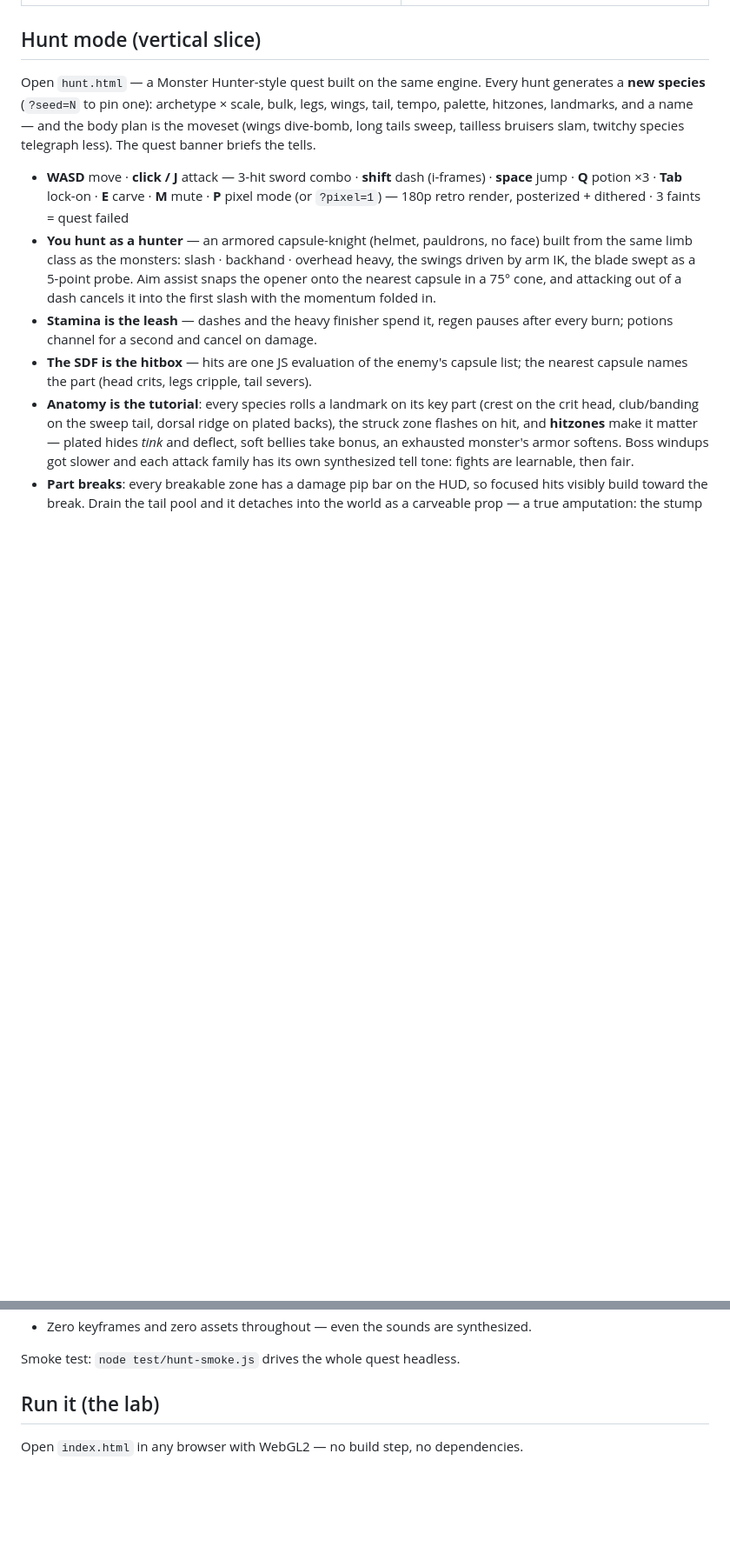
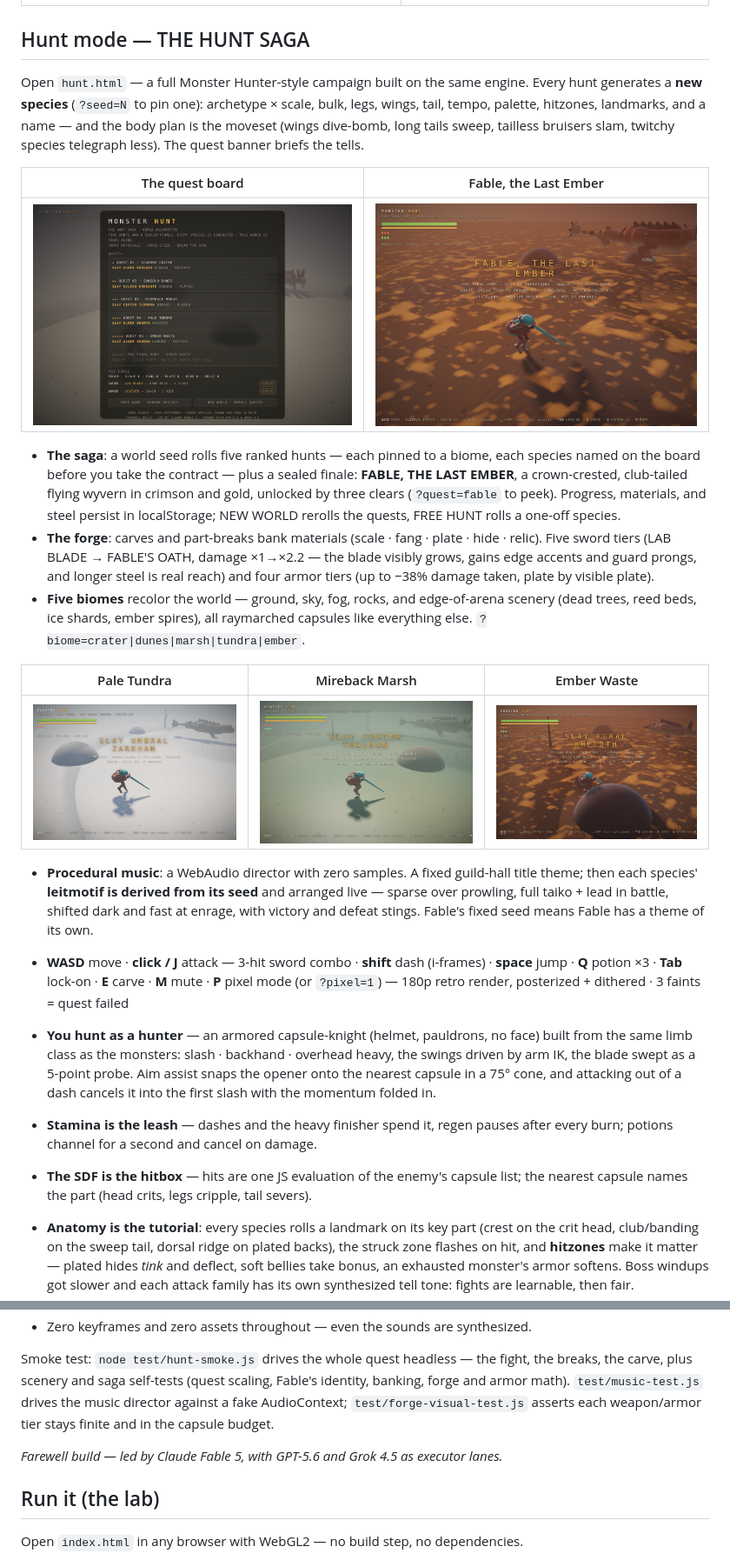
Before and after one commit to TriMinhPham/procedural-monster-lab, a Markdown page: README.md, 2 parts joined by grey strips. Shown at 87% size. Drawn GitHub-style; pictures changed too: docs/hunt-board.png (added), docs/hunt-ember.png (added), docs/hunt-fable.png (added); blank space fills up the shorter version.

Commit message:
hunt: per-biome sun + shadow mood (Grok 4.5 executor), README: the saga documented
Low dramatic sun over the ember waste, high noon on the dunes, penumbra
softness follows sun height. Marsh fog eased for combat readability.
README gets the saga story and a five-shot gallery.

Co-Authored-By: Claude Fable 5 <noreply@anthropic.com>

```diff
--- a/README.md
+++ b/README.md
@@ -13,14 +13,43 @@ smoothly-blended capsules.
 |---|---|
 | ![rex](docs/rex.png) | ![wyvern](docs/wyvern.png) |
 
-## Hunt mode (vertical slice)
+## Hunt mode — THE HUNT SAGA
 
-Open `hunt.html` — a Monster Hunter-style quest built on the same engine.
-Every hunt generates a **new species** (`?seed=N` to pin one): archetype ×
-scale, bulk, legs, wings, tail, tempo, palette, hitzones, landmarks, and a
-name — and the body plan is the moveset (wings dive-bomb, long tails sweep,
-tailless bruisers slam, twitchy species telegraph less). The quest banner
-briefs the tells.
+Open `hunt.html` — a full Monster Hunter-style campaign built on the same
+engine. Every hunt generates a **new species** (`?seed=N` to pin one):
+archetype × scale, bulk, legs, wings, tail, tempo, palette, hitzones,
+landmarks, and a name — and the body plan is the moveset (wings dive-bomb,
+long tails sweep, tailless bruisers slam, twitchy species telegraph less).
+The quest banner briefs the tells.
+
+| The quest board | Fable, the Last Ember |
+|---|---|
+| ![board](docs/hunt-board.png) | ![fable](docs/hunt-fable.png) |
+
+- **The saga**: a world seed rolls five ranked hunts — each pinned to a biome,
+  each species named on the board before you take the contract — plus a sealed
+  finale: **FABLE, THE LAST EMBER**, a crown-crested, club-tailed flying wyvern
+  in crimson and gold, unlocked by three clears (`?quest=fable` to peek).
+  Progress, materials, and steel persist in localStorage; NEW WORLD rerolls
+  the quests, FREE HUNT rolls a one-off species.
+- **The forge**: carves and part-breaks bank materials (scale · fang · plate ·
+  hide · relic). Five sword tiers (LAB BLADE → FABLE'S OATH, damage ×1→×2.2 —
+  the blade visibly grows, gains edge accents and guard prongs, and longer
+  steel is real reach) and four armor tiers (up to −38% damage taken, plate by
+  visible plate).
+- **Five biomes** recolor the world — ground, sky, fog, rocks, and edge-of-arena
+  scenery (dead trees, reed beds, ice shards, ember spires), all raymarched
+  capsules like everything else. `?biome=crater|dunes|marsh|tundra|ember`.
+
+| Pale Tundra | Mireback Marsh | Ember Waste |
+|---|---|---|
+| ![tundra](docs/hunt-tundra.png) | ![marsh](docs/hunt-marsh.png) | ![ember](docs/hunt-ember.png) |
+
+- **Procedural music**: a WebAudio director with zero samples. A fixed
+  guild-hall title theme; then each species' **leitmotif is derived from its
+  seed** and arranged live — sparse over prowling, full taiko + lead in
+  battle, shifted dark and fast at enrage, with victory and defeat stings.
+  Fable's fixed seed means Fable has a theme of its own.
 
 - **WASD** move · **click / J** attack — 3-hit sword combo · **shift** dash
   (i-frames) · **space** jump · **Q** potion ×3 · **Tab** lock-on · **E** carve ·
@@ -79,7 +108,14 @@ briefs the tells.
   leg turnover follow speed.
 - Zero keyframes and zero assets throughout — even the sounds are synthesized.
 
-Smoke test: `node test/hunt-smoke.js` drives the whole quest headless.
+Smoke test: `node test/hunt-smoke.js` drives the whole quest headless — the
+fight, the breaks, the carve, plus scenery and saga self-tests (quest scaling,
+Fable's identity, banking, forge and armor math). `test/music-test.js` drives
+the music director against a fake AudioContext; `test/forge-visual-test.js`
+asserts each weapon/armor tier stays finite and in the capsule budget.
+
+*Farewell build — led by Claude Fable 5, with GPT-5.6 and Grok 4.5 as
+executor lanes.*
 
 ## Run it (the lab)
 
```
Also changed, not shown: 1 other file.
